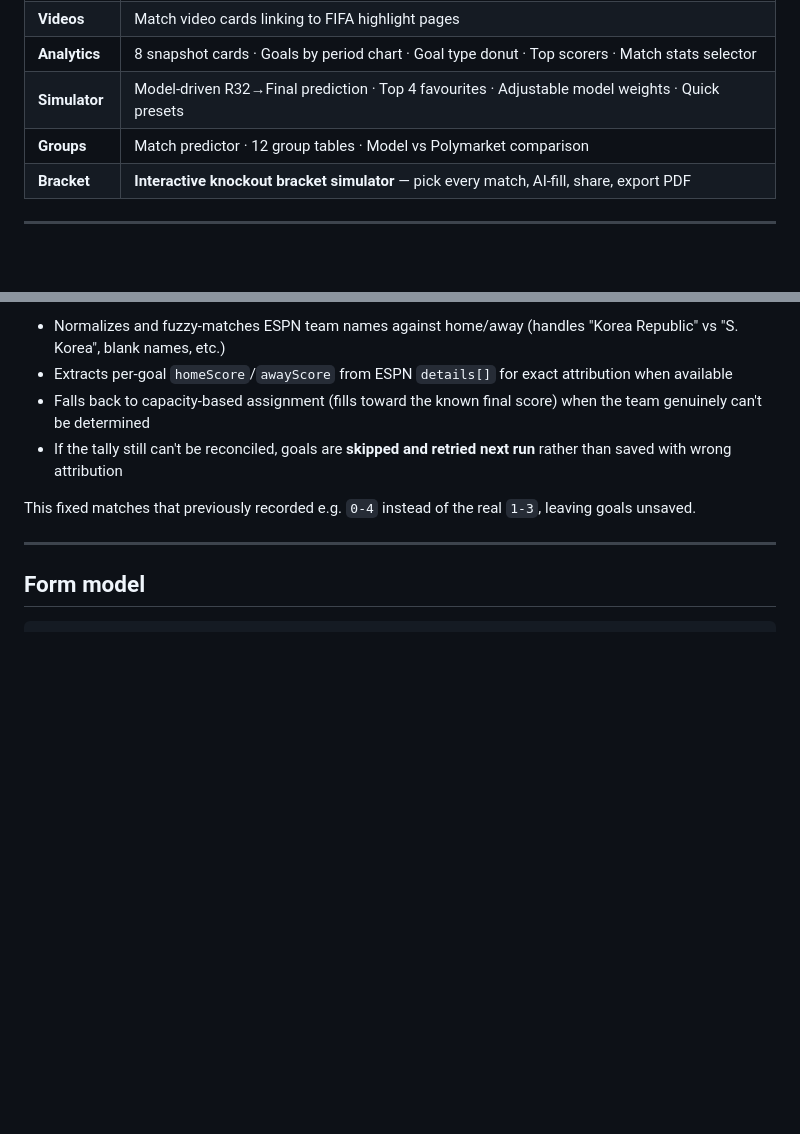
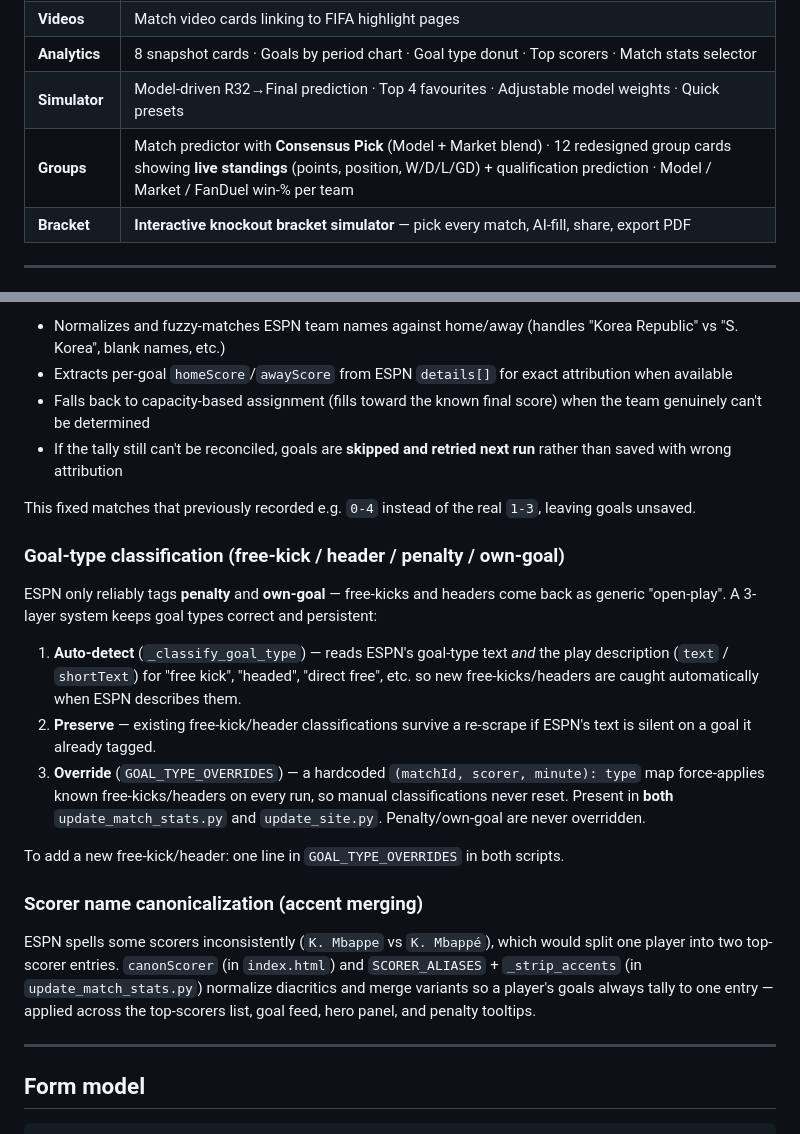
Before and after one commit to Gbemileke/worldcup2026, a Markdown page: README.md, 2 parts joined by grey strips. GitHub-like rendering; blank space fills up the shorter version.

```diff
--- a/README.md
+++ b/README.md
@@ -17,7 +17,7 @@ A single-page app with six tabs:
 | **Videos** | Match video cards linking to FIFA highlight pages |
 | **Analytics** | 8 snapshot cards · Goals by period chart · Goal type donut · Top scorers · Match stats selector |
 | **Simulator** | Model-driven R32→Final prediction · Top 4 favourites · Adjustable model weights · Quick presets |
-| **Groups** | Match predictor · 12 group tables · Model vs Polymarket comparison |
+| **Groups** | Match predictor with **Consensus Pick** (Model + Market blend) · 12 redesigned group cards showing **live standings** (points, position, W/D/L/GD) + qualification prediction · Model / Market / FanDuel win-% per team |
 | **Bracket** | **Interactive knockout bracket simulator** — pick every match, AI-fill, share, export PDF |
 
 ---
@@ -127,6 +149,20 @@ update_odds.py → Polymarket group odds → groups.json + index.html
 - If the tally still can't be reconciled, goals are **skipped and retried next run** rather than saved with wrong attribution
 
 This fixed matches that previously recorded e.g. `0-4` instead of the real `1-3`, leaving goals unsaved.
+
+### Goal-type classification (free-kick / header / penalty / own-goal)
+
+ESPN only reliably tags **penalty** and **own-goal** — free-kicks and headers come back as generic "open-play". A 3-layer system keeps goal types correct and persistent:
+
+1. **Auto-detect** (`_classify_goal_type`) — reads ESPN's goal-type text *and* the play description (`text` / `shortText`) for "free kick", "headed", "direct free", etc. so new free-kicks/headers are caught automatically when ESPN describes them.
+2. **Preserve** — existing free-kick/header classifications survive a re-scrape if ESPN's text is silent on a goal it already tagged.
+3. **Override** (`GOAL_TYPE_OVERRIDES`) — a hardcoded `(matchId, scorer, minute): type` map force-applies known free-kicks/headers on every run, so manual classifications never reset. Present in **both** `update_match_stats.py` and `update_site.py`. Penalty/own-goal are never overridden.
+
+To add a new free-kick/header: one line in `GOAL_TYPE_OVERRIDES` in both scripts.
+
+### Scorer name canonicalization (accent merging)
+
+ESPN spells some scorers inconsistently (`K. Mbappe` vs `K. Mbappé`), which would split one player into two top-scorer entries. `canonScorer` (in `index.html`) and `SCORER_ALIASES` + `_strip_accents` (in `update_match_stats.py`) normalize diacritics and merge variants so a player's goals always tally to one entry — applied across the top-scorers list, goal feed, hero panel, and penalty tooltips.
 
 ---
 
```
Also changed, not shown: other parts of README.md (+36 -9 lines).
